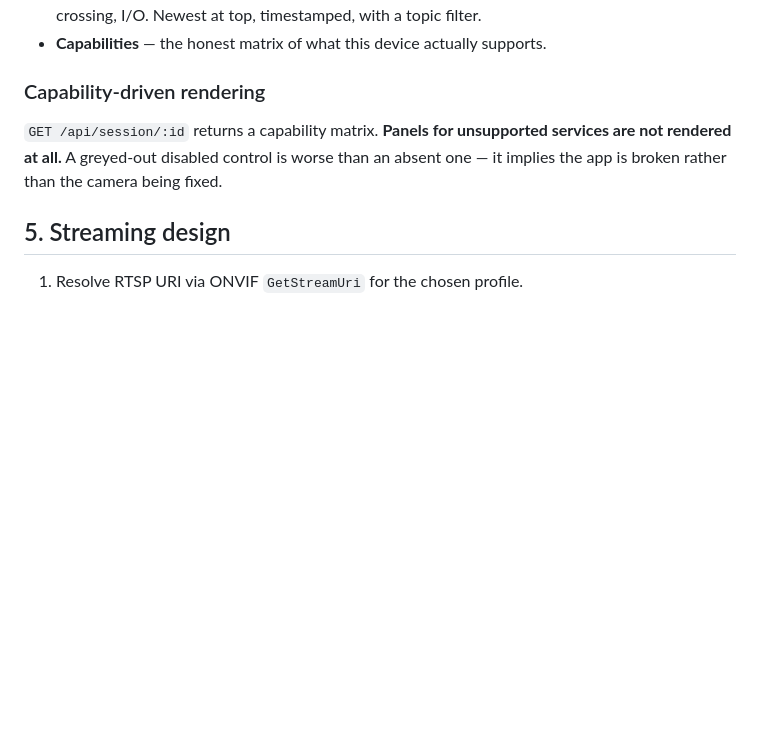
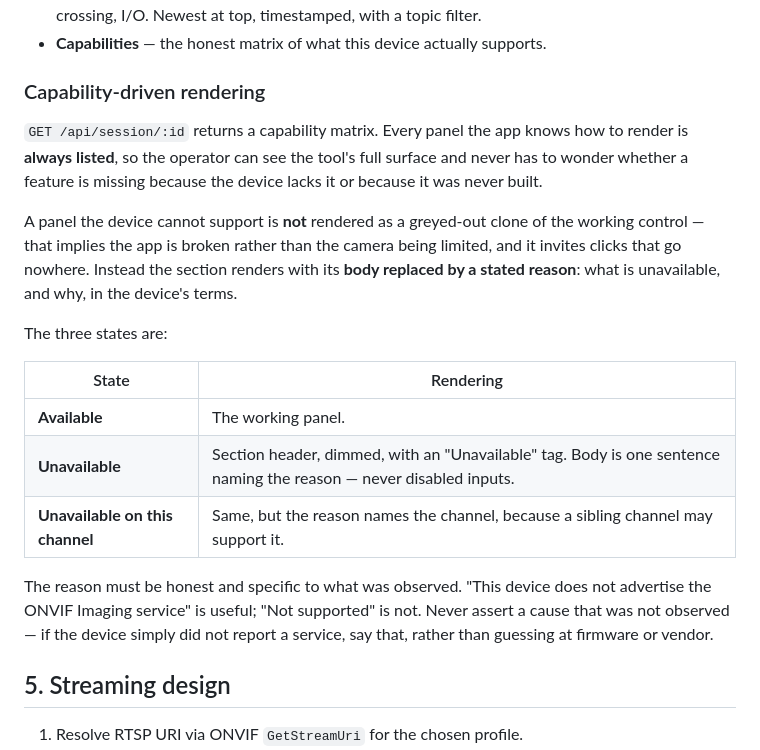
Before and after one commit to Emre-Diricanli/onvif_controller, a Markdown page: SPEC.md, the part around the change. GitHub-like rendering; blank space fills up the shorter version.

Commit message:
Freeze UI-AVAILABILITY.md: always-visible panels with stated reasons

```diff
--- a/SPEC.md
+++ b/SPEC.md
@@ -123,9 +123,29 @@ Layout: the video is the surface; controls are translucent layers over/around it
 - **Capabilities** — the honest matrix of what this device actually supports.
 
 ### Capability-driven rendering
-`GET /api/session/:id` returns a capability matrix. **Panels for unsupported
-services are not rendered at all.** A greyed-out disabled control is worse than
-an absent one — it implies the app is broken rather than the camera being fixed.
+`GET /api/session/:id` returns a capability matrix. Every panel the app knows
+how to render is **always listed**, so the operator can see the tool's full
+surface and never has to wonder whether a feature is missing because the device
+lacks it or because it was never built.
+
+A panel the device cannot support is **not** rendered as a greyed-out clone of
+the working control — that implies the app is broken rather than the camera
+being limited, and it invites clicks that go nowhere. Instead the section
+renders with its **body replaced by a stated reason**: what is unavailable, and
+why, in the device's terms.
+
+The three states are:
+
+| State | Rendering |
+| --- | --- |
+| **Available** | The working panel. |
+| **Unavailable** | Section header, dimmed, with an "Unavailable" tag. Body is one sentence naming the reason — never disabled inputs. |
+| **Unavailable on this channel** | Same, but the reason names the channel, because a sibling channel may support it. |
+
+The reason must be honest and specific to what was observed. "This device does
+not advertise the ONVIF Imaging service" is useful; "Not supported" is not. Never
+assert a cause that was not observed — if the device simply did not report a
+service, say that, rather than guessing at firmware or vendor.
 
 ## 5. Streaming design
 
```
Also changed, not shown: UI-AVAILABILITY.md (added, +114 -0 lines).
